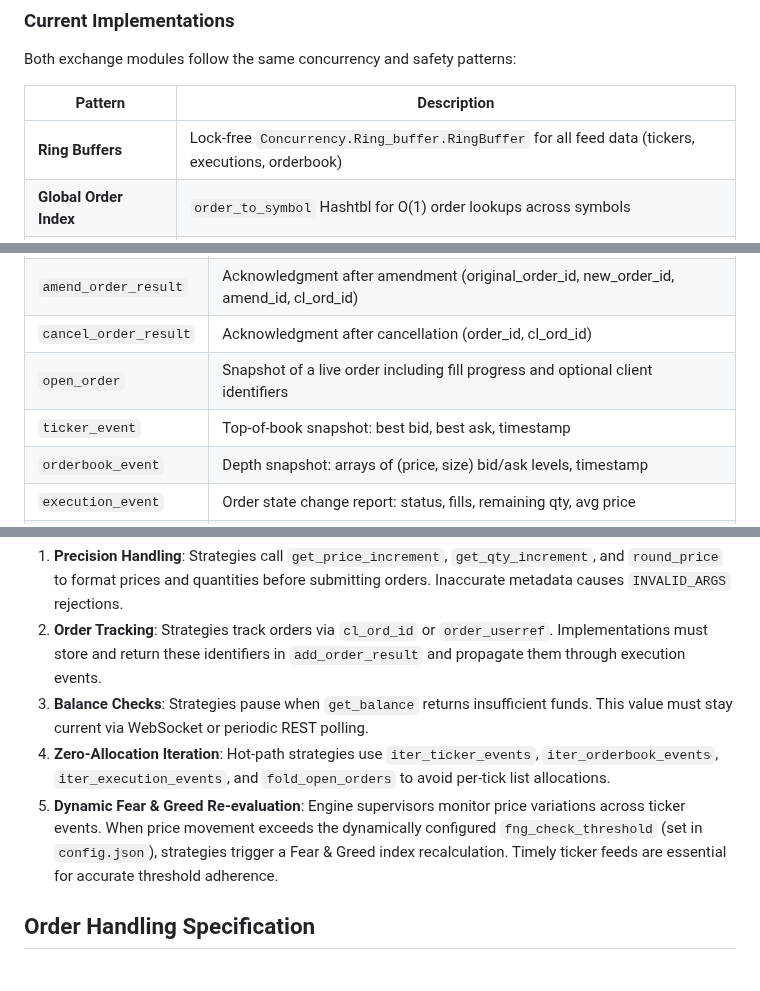
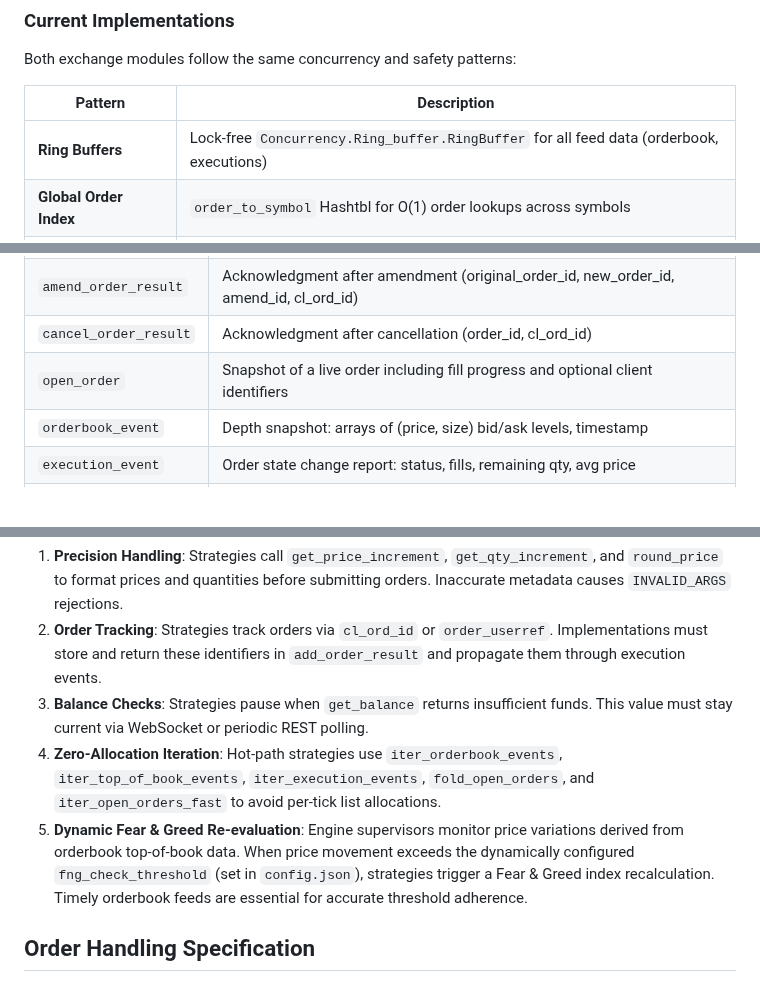
Before and after one commit to malciller/dio-domains, a Markdown page: src/external/README.md, 3 parts joined by grey strips. GitHub-like rendering; blank space fills up the shorter version.

```diff
--- a/src/external/README.md
+++ b/src/external/README.md
@@ -17,7 +17,7 @@ Both exchange modules follow the same concurrency and safety patterns:
 
 | Pattern | Description |
 |---------|-------------|
-| **Ring Buffers** | Lock-free `Concurrency.Ring_buffer.RingBuffer` for all feed data (tickers, executions, orderbook) |
+| **Ring Buffers** | Lock-free `Concurrency.Ring_buffer.RingBuffer` for all feed data (orderbook, executions) |
 | **Global Order Index** | `order_to_symbol` Hashtbl for O(1) order lookups across symbols |
 | **Double-Checked Locking** | Mutex-protected store initialization to prevent TOCTOU races |
 | **Atomic Flags** | `Atomic.t` for all shared boolean/float state (readiness, timestamps, config) |
@@ -41,7 +41,6 @@ The `Types` submodule defines all records and variants shared across exchange im
 | `amend_order_result` | Acknowledgment after amendment (original_order_id, new_order_id, amend_id, cl_ord_id) |
 | `cancel_order_result` | Acknowledgment after cancellation (order_id, cl_ord_id) |
 | `open_order` | Snapshot of a live order including fill progress and optional client identifiers |
-| `ticker_event` | Top-of-book snapshot: best bid, best ask, timestamp |
 | `orderbook_event` | Depth snapshot: arrays of (price, size) bid/ask levels, timestamp |
 | `execution_event` | Order state change report: status, fills, remaining qty, avg price |
 | `retry_config` | Exponential backoff parameters: max_attempts, base_delay_ms, max_delay_ms, backoff_factor |
@@ -136,8 +133,8 @@ Strategies (e.g., `market_maker`, `suicide_grid`) operate generically over `Exch
 1. **Precision Handling**: Strategies call `get_price_increment`, `get_qty_increment`, and `round_price` to format prices and quantities before submitting orders. Inaccurate metadata causes `INVALID_ARGS` rejections.
 2. **Order Tracking**: Strategies track orders via `cl_ord_id` or `order_userref`. Implementations must store and return these identifiers in `add_order_result` and propagate them through execution events.
 3. **Balance Checks**: Strategies pause when `get_balance` returns insufficient funds. This value must stay current via WebSocket or periodic REST polling.
-4. **Zero-Allocation Iteration**: Hot-path strategies use `iter_ticker_events`, `iter_orderbook_events`, `iter_execution_events`, and `fold_open_orders` to avoid per-tick list allocations.
-5. **Dynamic Fear & Greed Re-evaluation**: Engine supervisors monitor price variations across ticker events. When price movement exceeds the dynamically configured `fng_check_threshold` (set in `config.json`), strategies trigger a Fear & Greed index recalculation. Timely ticker feeds are essential for accurate threshold adherence.
+4. **Zero-Allocation Iteration**: Hot-path strategies use `iter_orderbook_events`, `iter_top_of_book_events`, `iter_execution_events`, `fold_open_orders`, and `iter_open_orders_fast` to avoid per-tick list allocations.
+5. **Dynamic Fear & Greed Re-evaluation**: Engine supervisors monitor price variations derived from orderbook top-of-book data. When price movement exceeds the dynamically configured `fng_check_threshold` (set in `config.json`), strategies trigger a Fear & Greed index recalculation. Timely orderbook feeds are essential for accurate threshold adherence.
 
 ## Order Handling Specification
 
```
Also changed, not shown: other parts of src/external/README.md (+8 -10 lines).
